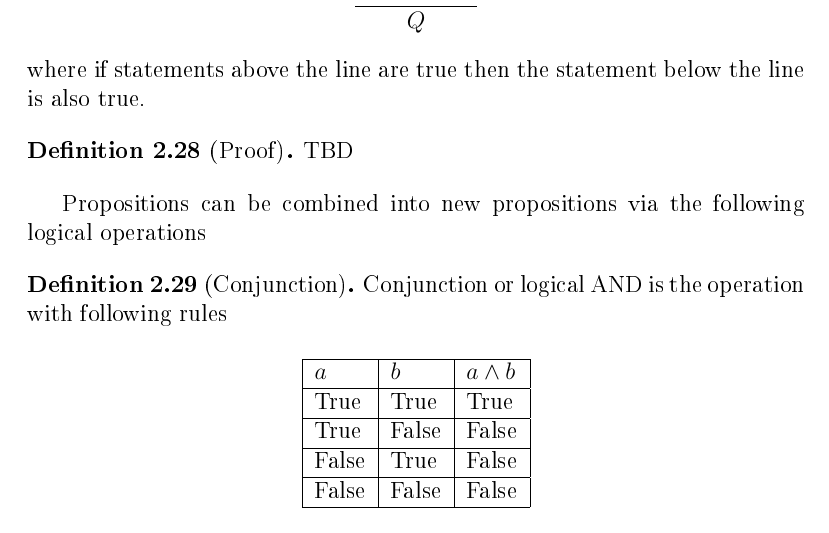
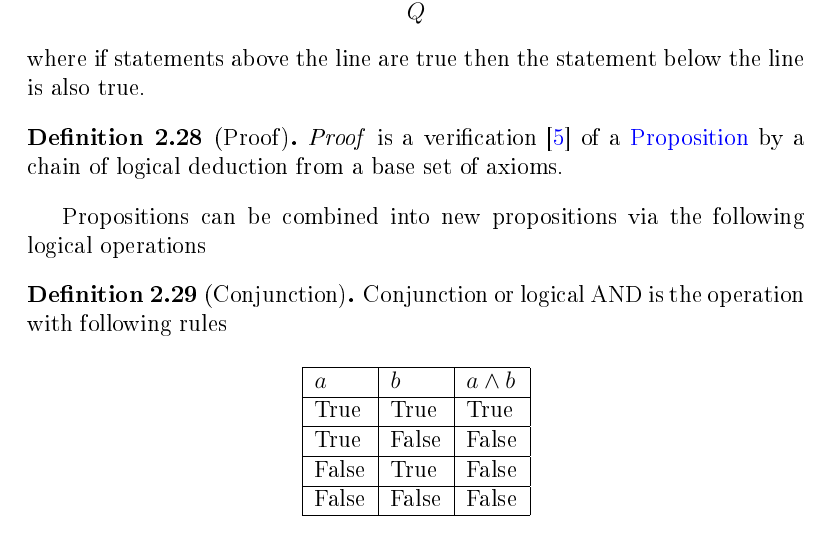
Before and after one commit to ivanmurashko/articles, a LaTeX book (cattheory/cattheory.tex, which reads cattheory/objectsmorphisms.tex): part of page 34 of 72, cut so that both start at the same text. The pictures show the PDF file cattheory/cattheory.pdf that the author committed with the source.

Commit message:
cattheory: curry-howard correspondance

```diff
--- a/cattheory/objectsmorphisms.tex
+++ b/cattheory/objectsmorphisms.tex
@@ -552,7 +552,9 @@ the line is also true.
 
 \begin{definition}[Proof]
 \label{def:proof}
-TBD
+\textit{Proof} is a verification \cite{bib:whatisaproof} of a
+\mynameref{def:proposition} by a chain of logical deduction from a
+base set of axioms.
 \end{definition}
 
 Propositions can be combined into new propositions via the following
```
Also changed, not shown: cattheory/cattheory.pdf.
